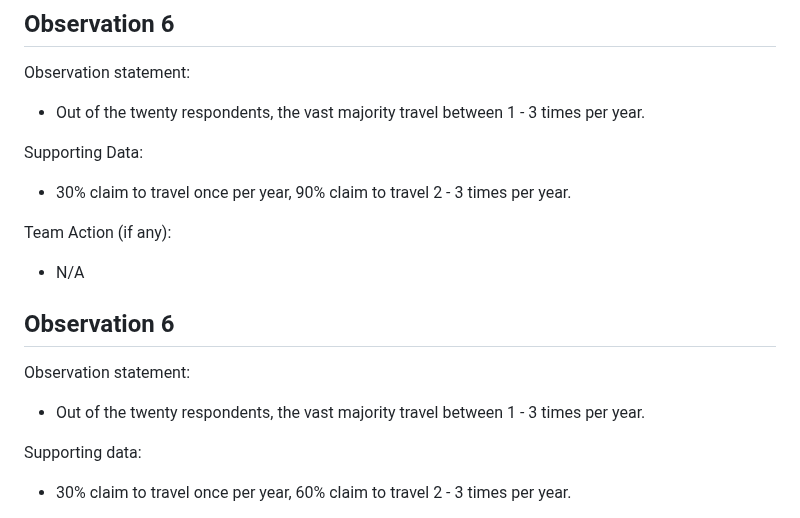
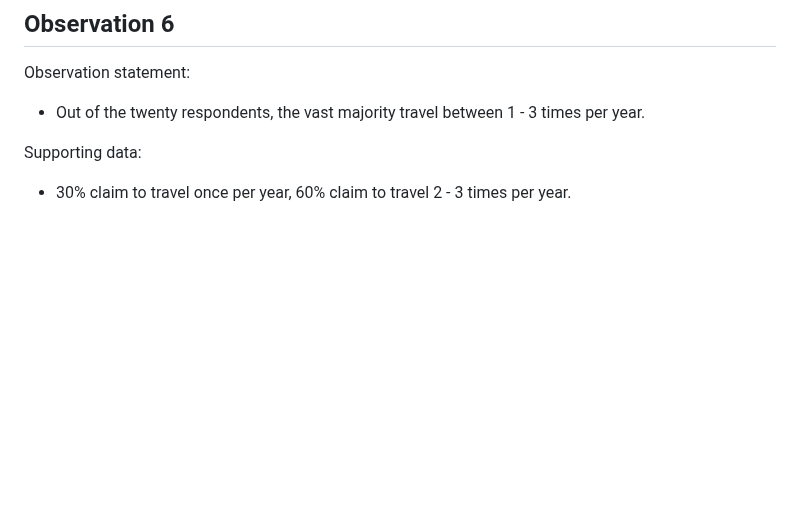
Before and after one commit to mboekamp03/TripWise, a Markdown page: UserResarch.md, the part around the change. GitHub-like rendering; blank space fills up the shorter version.

Commit message:
Omit copy of Observation 6

```diff
--- a/UserResarch.md
+++ b/UserResarch.md
@@ -53,16 +53,6 @@ Team Action (if any):
 Observation statement:
 - Out of the twenty respondents, the vast majority travel between 1 - 3 times per year.
 
-Supporting Data:
-- 30% claim to travel once per year, 90% claim to travel 2 - 3 times per year.
-
-Team Action (if any):
-- N/A
-
-## Observation 6
-Observation statement:
-- Out of the twenty respondents, the vast majority travel between 1 - 3 times per year.
-
 Supporting data:
 - 30% claim to travel once per year, 60% claim to travel 2 - 3 times per year.
 
```
